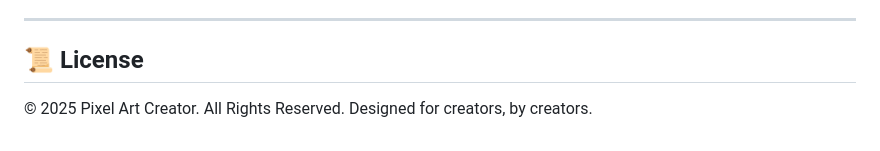
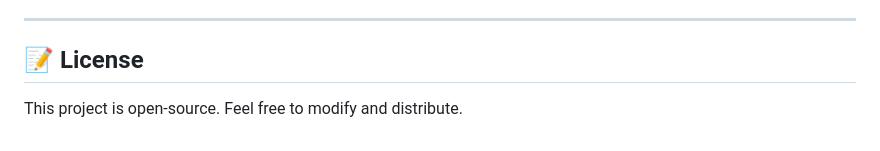
Before and after one commit to pkeffect/pixel-art, a Markdown page: README.md, the part around the change. Rendered like a GitHub page.

Commit message:
Revise license section to reflect open-source terms
Updated license section to indicate open-source status.

```diff
--- a/README.md
+++ b/README.md
@@ -100,5 +100,6 @@ You can adjust global settings in the **Preferences** menu (`Edit > Preferences`
 
 ---
 
-## 📜 License
-© 2025 Pixel Art Creator. All Rights Reserved. Designed for creators, by creators.
+## 📝 License
+
+This project is open-source. Feel free to modify and distribute.
```
